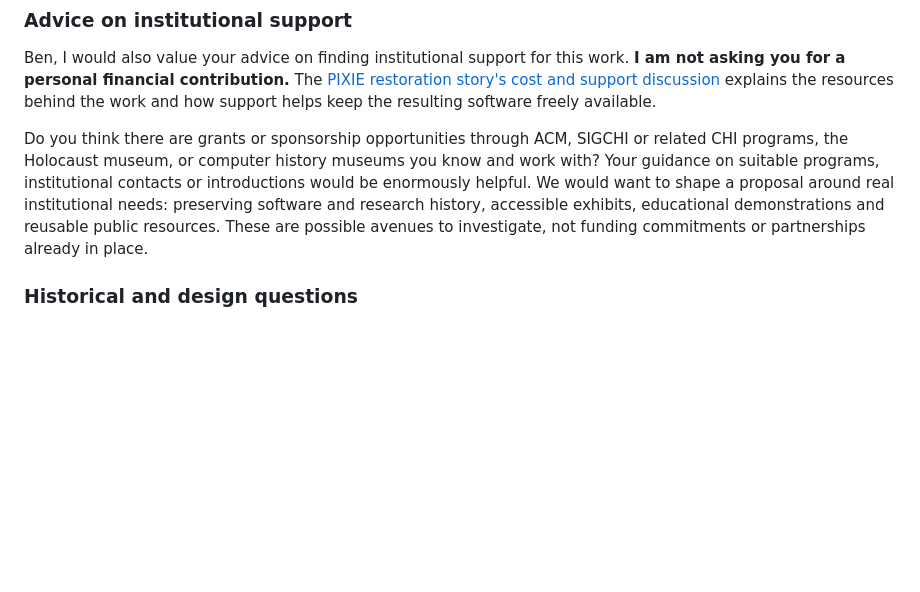
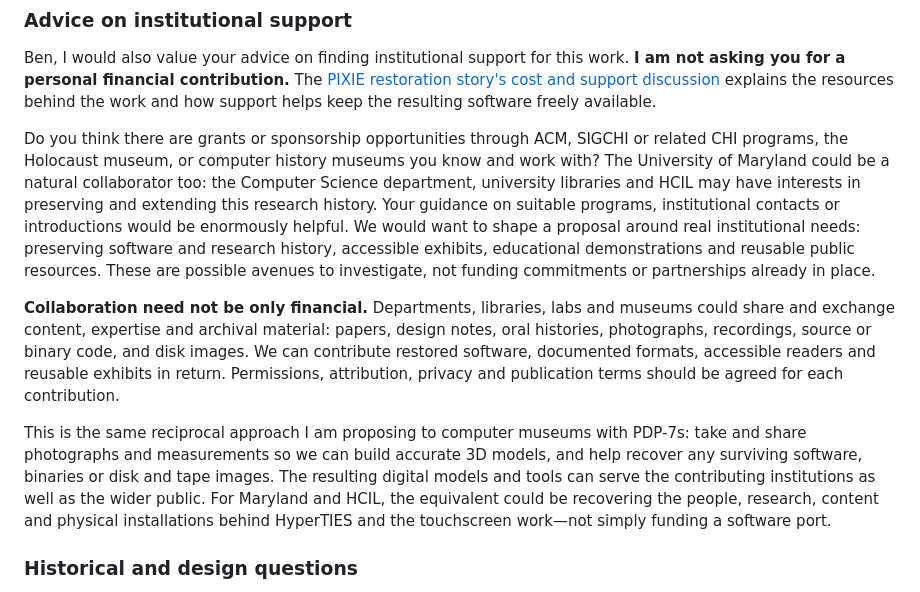
Before and after one commit to SimHacker/Hyperties, a Markdown page: docs/README.md, the part around the change. Rendered like a GitHub page; blank space fills up the shorter version.

Commit message:
Invite Maryland and HCIL into reciprocal preservation work
Describe financial and in-kind collaboration, shared archives and reusable restoration outputs.

Co-authored-by: Copilot <223556219+Copilot@users.noreply.github.com>

```diff
--- a/docs/README.md
+++ b/docs/README.md
@@ -298,12 +298,30 @@ software freely available.
 
 Do you think there are grants or sponsorship opportunities through ACM,
 SIGCHI or related CHI programs, the Holocaust museum, or computer history museums
-you know and work with? Your guidance on suitable programs, institutional
+you know and work with? The University of Maryland could be a natural
+collaborator too: the Computer Science department, university libraries and HCIL
+may have interests in preserving and extending this research history.
+Your guidance on suitable programs, institutional
 contacts or introductions would be enormously helpful. We would want to shape
 a proposal around real institutional needs: preserving software and research
 history, accessible exhibits, educational demonstrations and reusable public
 resources. These are possible avenues to investigate, not funding commitments
 or partnerships already in place.
+
+**Collaboration need not be only financial.** Departments, libraries, labs and
+museums could share and exchange content, expertise and archival material:
+papers, design notes, oral histories, photographs, recordings, source or binary
+code, and disk images. We can contribute restored software, documented formats,
+accessible readers and reusable exhibits in return. Permissions, attribution,
+privacy and publication terms should be agreed for each contribution.
+
+This is the same reciprocal approach I am proposing to computer museums with
+PDP-7s: take and share photographs and measurements so we can build accurate
+3D models, and help recover any surviving software, binaries or disk and tape
+images. The resulting digital models and tools can serve the contributing
+institutions as well as the wider public. For Maryland and HCIL, the equivalent
+could be recovering the people, research, content and physical installations
+behind HyperTIES and the touchscreen work—not simply funding a software port.
 
 ### Historical and design questions
 
```
